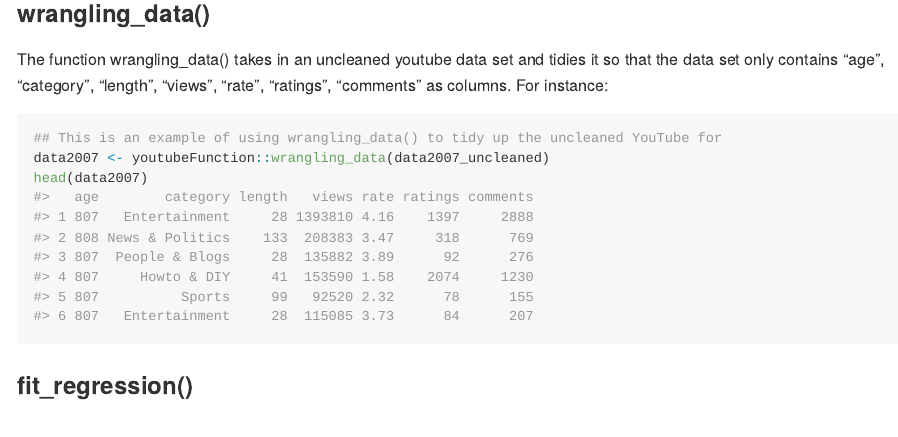
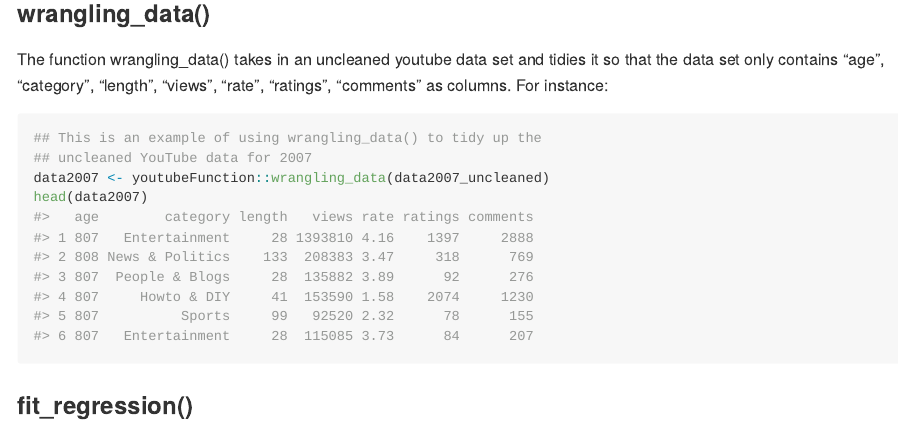
Before and after one commit to DSCI-310-2023/dsci-310-group-13-pkg, an R Markdown document (README.Rmd): the page in a window 1100 px wide, from 2560 px down. The pictures show the output file README.md that the author committed with the source, drawn offline in the style of GitHub; long lines of code are wrapped; badge pictures from the web are left out.

Commit message:
addition for details for examples

````diff
--- a/README.Rmd
+++ b/README.Rmd
@@ -99,7 +99,8 @@ The function read_uncleaned_data() takes in an absolute path to read a saved out
 The function wrangling_data() takes in an uncleaned youtube data set and tidies it so that the data set only contains "age", "category", "length", "views", "rate", "ratings", "comments" as columns. For instance:
 
 ```{r wrangling,warning=FALSE, message=FALSE}
-## This is an example of using wrangling_data() to tidy up the uncleaned YouTube for
+## This is an example of using wrangling_data() to tidy up the
+## uncleaned YouTube data for 2007
 data2007 <- youtubeFunction::wrangling_data(data2007_uncleaned)
 head(data2007)
 ```
````
Also changed, not shown: README.md.
